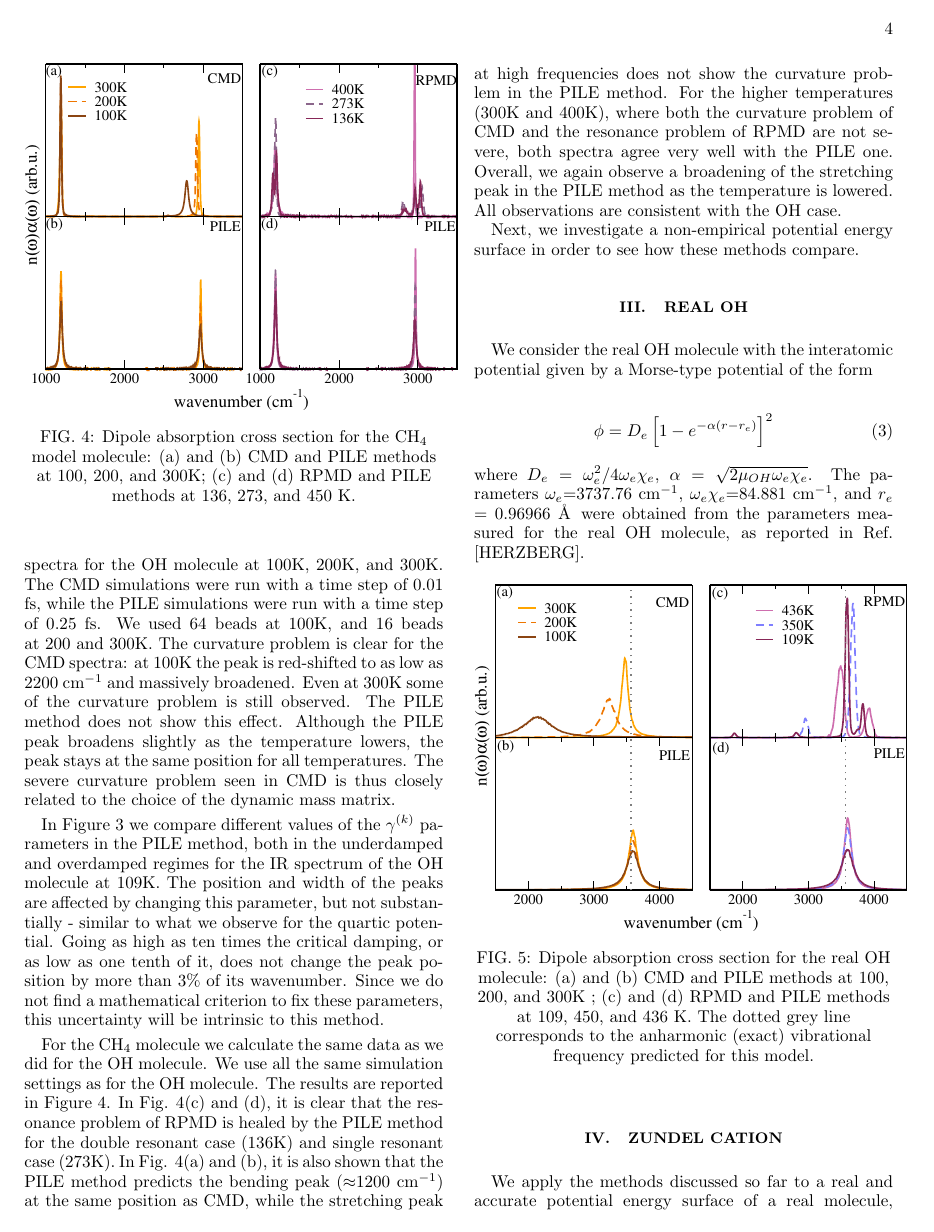
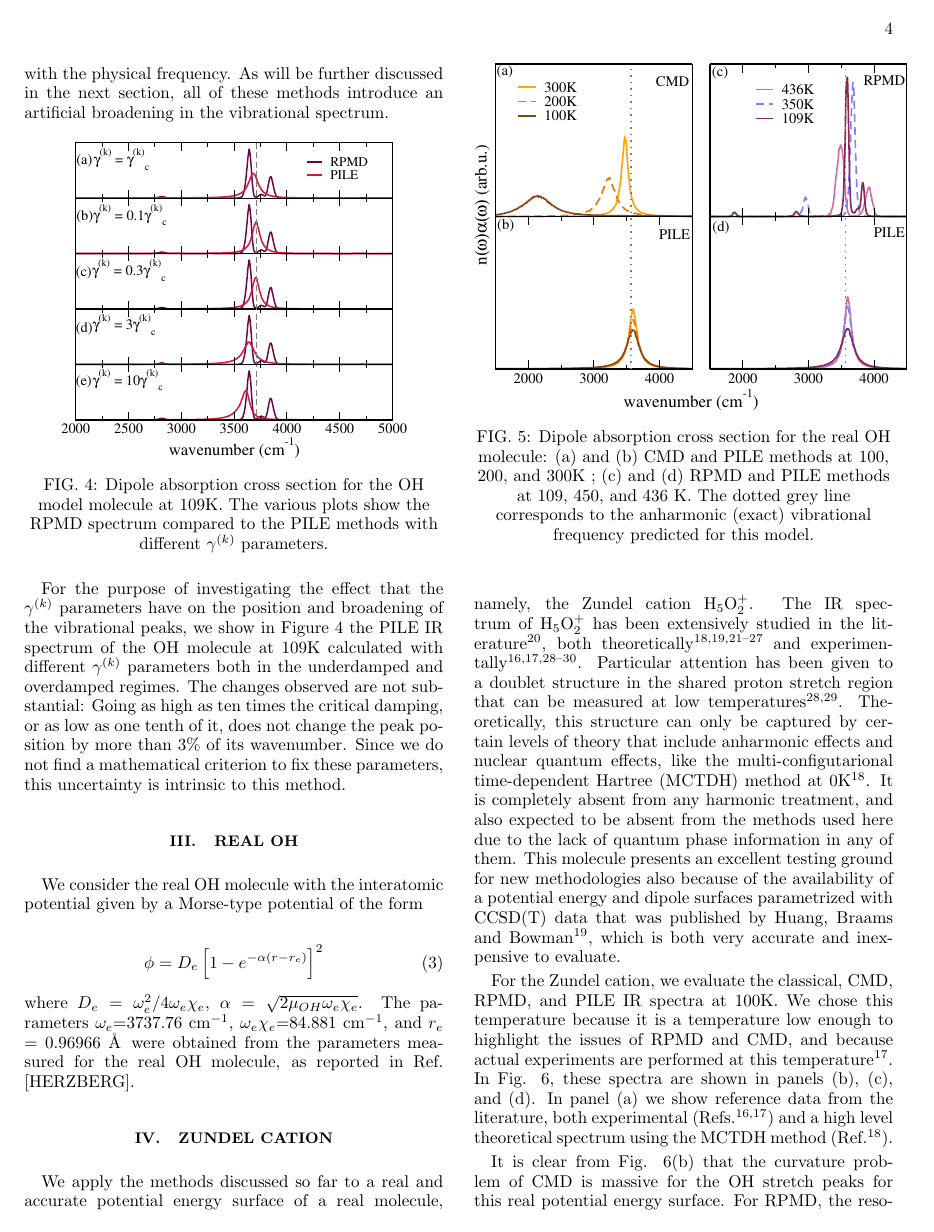
Before and after one commit to mahrossi/pilepaper, a LaTeX paper (text.tex): page 4 of 6. Compiled offline with pdfLaTeX.

Commit message:
model molecules redone

```diff
--- a/text.tex
+++ b/text.tex
@@ -367,3 +413,11 @@ the CH$_4$ molecule. For these models, we calculate the dipole absorption cross
 \label{fig:oh-rpmd-pile-dampings}
 \end{figure}
 
+For the purpose of investigating the effect that the $\gamma^{(k)}$ parameters
+have on the position and broadening of the vibrational peaks, we show in
+Figure \ref{fig:oh-rpmd-pile-dampings} the
+PILE IR spectrum of the OH molecule at 109K calculated with different
+$\gamma^{(k)}$ parameters both in the underdamped and overdamped regimes.
+The changes observed are not substantial: Going as high as ten times the critical damping, or as low
+as one tenth of it, does not change the peak position by more than 3\% of its wavenumber. Since we do not
+find a mathematical criterion to fix these parameters, this uncertainty is  intrinsic to this method.
@@ -393,41 +425,3 @@ temperatures there are more internal frequencies of the ring polymer which inter
-\begin{figure}[htbp]
-\centering
-\includegraphics[width=0.5\textwidth]{figures/comparison_ch4_factors.pdf}
-\caption{Dipole absorption cross section for the CH$_4$ model molecule: (a) and (b) CMD and PILE methods at 100, 200, and 300K; (c) and (d) RPMD and PILE methods at 136, 273, and 450 K.}
-\label{fig:ch4-rpmd-cmd-pile}
-\end{figure}
-
-In Fig. \ref{fig:oh-rpmd-cmd-pile}(a) and (b) we compare the CMD and PILE spectra for the OH molecule
-at 100K, 200K, and 300K. The CMD simulations were run with a time step of 0.01 fs, while the PILE simulations
-were run with a time step of 0.25 fs. We used 64 beads at 100K, and 16 beads at 200 and 300K.
-The curvature problem is clear for the CMD spectra: at 100K the peak is red-shifted to as low as 2200 cm$^{-1}$
-and massively broadened. Even at 300K some of the curvature problem is still observed. The PILE method
-does not show this effect. Although the PILE peak broadens slightly as the temperature
-lowers, the peak stays at the same position for all temperatures. The severe curvature problem seen in CMD is thus
-closely related to the choice of the dynamic mass matrix.
-
-
-In Figure \ref{fig:oh-rpmd-pile-dampings} we compare different values of the $\gamma^{(k)}$ parameters in the PILE method,
-both in the underdamped and overdamped regimes for the IR spectrum of the OH molecule at 109K. The position
-and width of the peaks are affected by changing this parameter, but not substantially - similar to what
-we observe for the quartic potential. Going as high as ten times the critical damping, or as low
-as one tenth of it, does not change the peak position by more than 3\% of its wavenumber. Since we do not
-find a mathematical criterion to fix these parameters, this uncertainty will be intrinsic to this method.
-
-For the CH$_4$ molecule we calculate the same data as we did for the OH molecule. We use all
-the same simulation settings as for the OH molecule. The results are reported
-in Figure \ref{fig:ch4-rpmd-cmd-pile}. In Fig. \ref{fig:ch4-rpmd-cmd-pile}(c) and (d), it is clear that the resonance
-problem of RPMD is healed by the PILE method for the double resonant case (136K) and single resonant case (273K).
-In Fig. \ref{fig:ch4-rpmd-cmd-pile}(a) and (b), it is also shown that the PILE method predicts
-the bending peak ($\approx$1200 cm$^{-1}$) at the same position as CMD, while the stretching peak
-at high frequencies does not show the curvature problem in the PILE method.
-For the higher temperatures (300K and 400K),
-where both the curvature problem of CMD and the resonance problem of RPMD are not severe, both spectra
-agree very well with the PILE one. Overall, we again observe a broadening
-of the stretching peak in the PILE method as the temperature is lowered. All observations are consistent with the OH case.
-
-Next, we investigate a non-empirical potential energy surface in order to see
-how these methods compare.
 
 
 \section{Real OH}
```
Also changed, not shown: figures/zundel_lowfreq_100K.pdf, text.tex (86 more changed lines).
